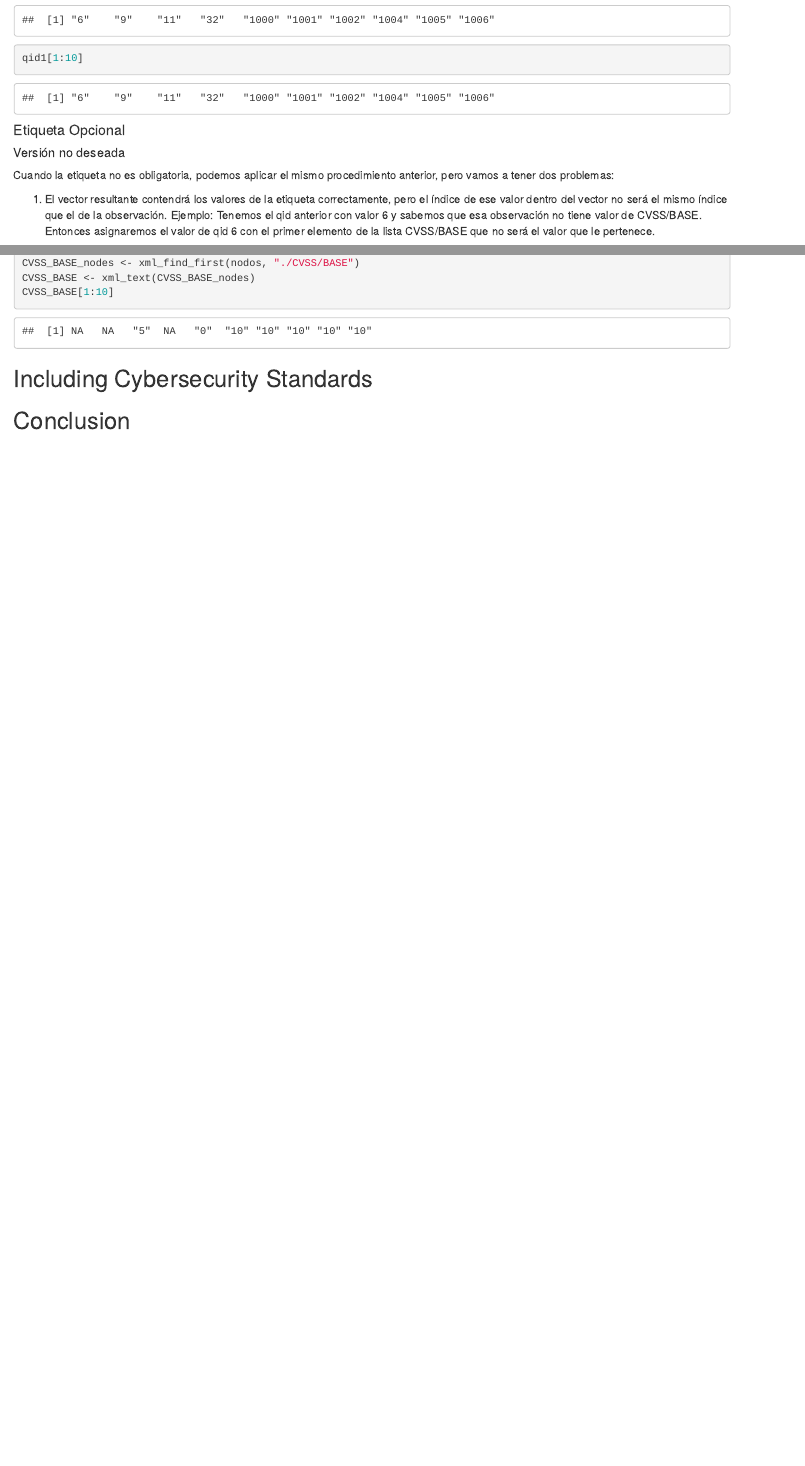
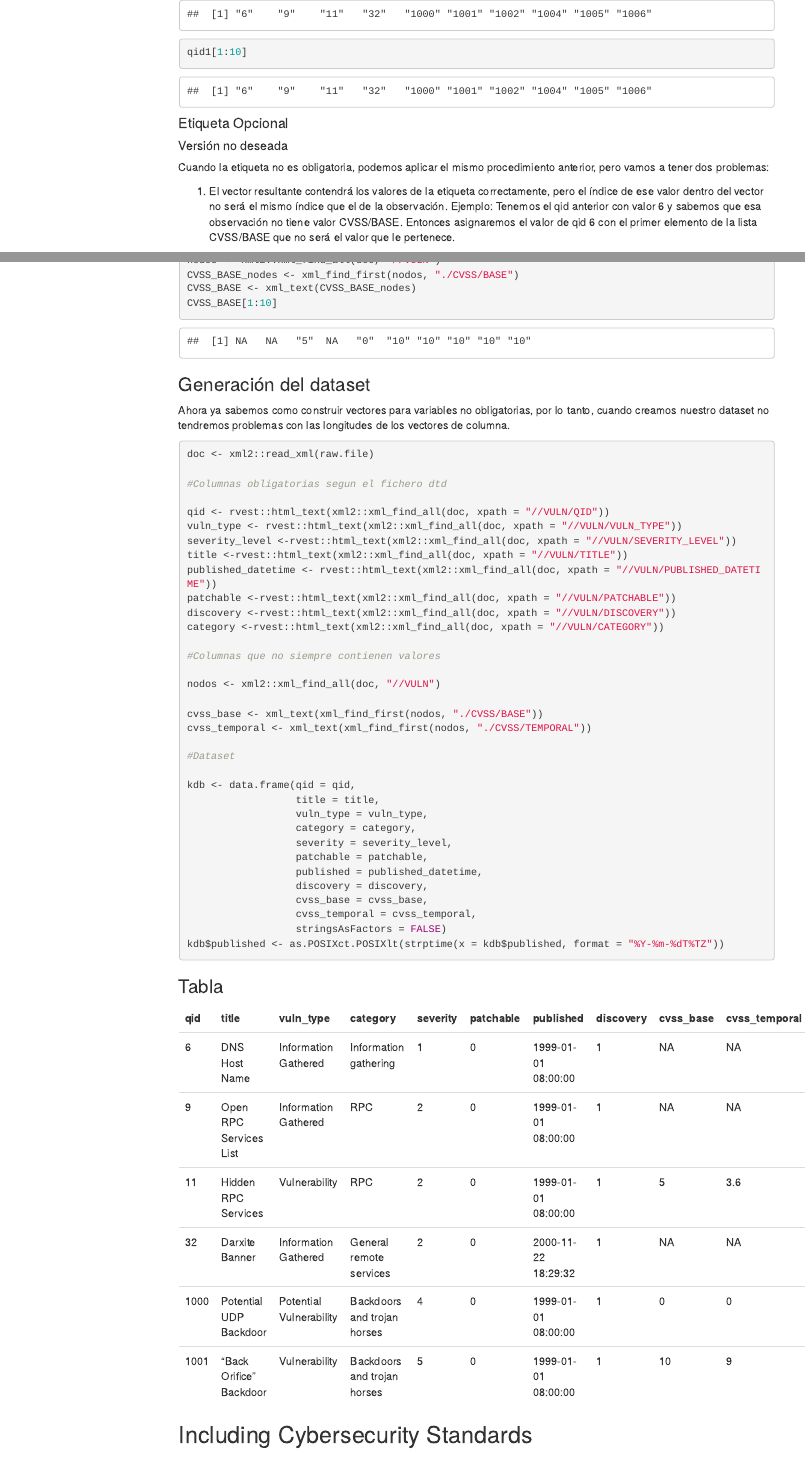
Before and after one commit to susxn/DDSlab, an R Markdown document (code/practiques/QualysReport.Rmd): the page in a window 1100 px wide, from 820 px down before the commit and from 830 px down after it, so that both start at the same text, and a second part further down, joined at a grey line. The pictures show the output file code/practiques/QualysReport.html that the author committed with the source, opened offline; menus at the side of the page are left out.

Commit message:
V2 Creacion del dataset y la tabla. Index added

````diff
--- a/code/practiques/QualysReport.Rmd
+++ b/code/practiques/QualysReport.Rmd
@@ -3,7 +3,15 @@ title: "Analysis of Qualys KDB"
 author: "Pau Susin Alsina"
 date: "`r Sys.Date()`"
 output:
-  html_document: default
+  html_document:
+    toc: true
+    toc_depth: 5
+    toc_float:
+      collapsed: true
+      smooth_scroll: true
+    #number_sections: true
+    #toc_cols: 4
+
   pdf_document: default
 ---
 
@@ -52,6 +60,6 @@ qid1[1:10]
 Cuando la etiqueta no es obligatoria, podemos aplicar el mismo procedimiento anterior, pero vamos a tener dos problemas:
 
 
-1. El vector resultante contendrá los valores de la etiqueta correctamente, pero el índice de ese valor dentro del vector no será el mismo índice que el de la observación. Ejemplo: Tenemos el qid anterior con valor 6 y sabemos que esa observación no tiene valor de CVSS/BASE. Entonces asignaremos el valor de qid 6 con el primer elemento de la lista CVSS/BASE que no será el valor que le pertenece.
+1. El vector resultante contendrá los valores de la etiqueta correctamente, pero el índice de ese valor dentro del vector no será el mismo índice que el de la observación. Ejemplo: Tenemos el qid anterior con valor 6 y sabemos que esa observación no tiene valor CVSS/BASE. Entonces asignaremos el valor de qid 6 con el primer elemento de la lista CVSS/BASE que no será el valor que le pertenece.
 
 
@@ -78,11 +86,62 @@ nodos <- xml2::xml_find_all(doc, "//VULN")
 CVSS_BASE_nodes <- xml_find_first(nodos, "./CVSS/BASE")
 CVSS_BASE <- xml_text(CVSS_BASE_nodes)
 CVSS_BASE[1:10]
+
+
 ```
 
-## Including Cybersecurity Standards
+### Generación del dataset
+
+Ahora ya sabemos como construir vectores para variables no obligatorias, por lo tanto, cuando creamos nuestro dataset no tendremos problemas con las longitudes de los vectores de columna.
+
+```{r read_raw4, echo=TRUE}
+
+doc <- xml2::read_xml(raw.file)
+
+#Columnas obligatorias segun el fichero dtd
+
+qid <- rvest::html_text(xml2::xml_find_all(doc, xpath = "//VULN/QID"))
+vuln_type <- rvest::html_text(xml2::xml_find_all(doc, xpath = "//VULN/VULN_TYPE"))
+severity_level <-rvest::html_text(xml2::xml_find_all(doc, xpath = "//VULN/SEVERITY_LEVEL"))
+title <-rvest::html_text(xml2::xml_find_all(doc, xpath = "//VULN/TITLE"))
+published_datetime <- rvest::html_text(xml2::xml_find_all(doc, xpath = "//VULN/PUBLISHED_DATETIME"))
+patchable <-rvest::html_text(xml2::xml_find_all(doc, xpath = "//VULN/PATCHABLE"))
+discovery <-rvest::html_text(xml2::xml_find_all(doc, xpath = "//VULN/DISCOVERY"))
+category <-rvest::html_text(xml2::xml_find_all(doc, xpath = "//VULN/CATEGORY"))
+
+#Columnas que no siempre contienen valores
+
+nodos <- xml2::xml_find_all(doc, "//VULN")
+
+cvss_base <- xml_text(xml_find_first(nodos, "./CVSS/BASE"))
+cvss_temporal <- xml_text(xml_find_first(nodos, "./CVSS/TEMPORAL"))
+
+#Dataset
+
+kdb <- data.frame(qid = qid,
+                  title = title,
+                  vuln_type = vuln_type,
+                  category = category,
+                  severity = severity_level,
+                  patchable = patchable,
+                  published = published_datetime,
+                  discovery = discovery,
+                  cvss_base = cvss_base,
+                  cvss_temporal = cvss_temporal,
+                  stringsAsFactors = FALSE)
+kdb$published <- as.POSIXct.POSIXlt(strptime(x = kdb$published, format = "%Y-%m-%dT%TZ"))
+
+```
+
+### Tabla
+
+```{r add_table, echo=FALSE}
+kable(head(kdb)) %>% kable_styling()
+
+```
 
 
+## Including Cybersecurity Standards
 
 ```{r add_cve, echo=FALSE}
 
````
Also changed, not shown: code/practiques/QualysReport.html, code/practiques/QualysReport.Rmd (2 more changed lines).
